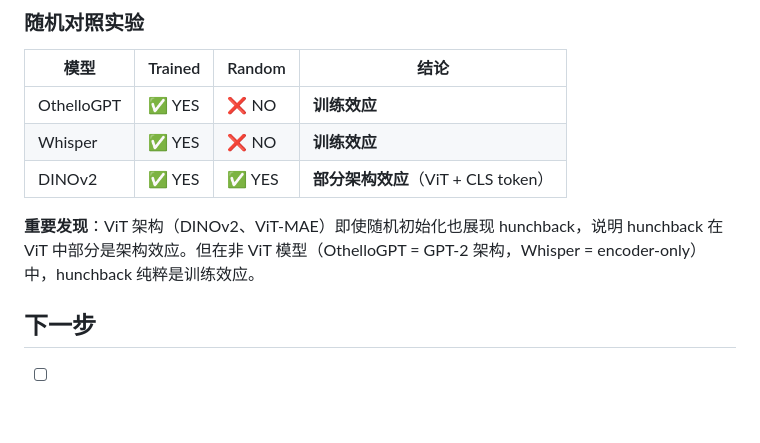
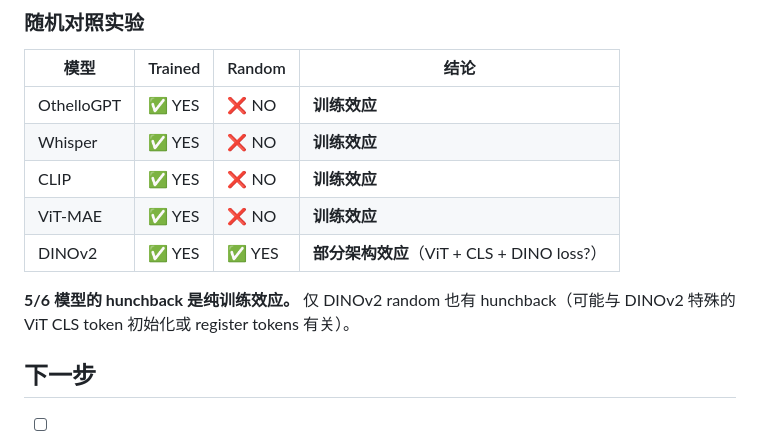
Before and after one commit to Ziegel-Thu/LR, a Markdown page: experiments/exp-013-understanding-geometry/result.md, the part around the change. Drawn GitHub-style; blank space fills up the shorter version.

Commit message:
exp-013: random ViT-MAE + CLIP both NO hunchback — training effect confirmed for 5/6
Only DINOv2-random has hunchback (architecture effect specific to DINOv2).
ViT-MAE-random, CLIP-random, OthelloGPT-random, Whisper-random all NO.
Hunchback is overwhelmingly a training effect.

Co-authored-by: Copilot <223556219+Copilot@users.noreply.github.com>

```diff
--- a/experiments/exp-013-understanding-geometry/result.md
+++ b/experiments/exp-013-understanding-geometry/result.md
@@ -130,9 +130,11 @@ V-JEPA 2 展现了最强的 hunchback：ID 从 36 (L0) 升到 59 (L7)，再降
 |------|---------|--------|------|
 | OthelloGPT | ✅ YES | ❌ NO | **训练效应** |
 | Whisper | ✅ YES | ❌ NO | **训练效应** |
-| DINOv2 | ✅ YES | ✅ YES | **部分架构效应**（ViT + CLS token）|
+| CLIP | ✅ YES | ❌ NO | **训练效应** |
+| ViT-MAE | ✅ YES | ❌ NO | **训练效应** |
+| DINOv2 | ✅ YES | ✅ YES | **部分架构效应**（ViT + CLS + DINO loss?）|
 
-**重要发现**：ViT 架构（DINOv2、ViT-MAE）即使随机初始化也展现 hunchback，说明 hunchback 在 ViT 中部分是架构效应。但在非 ViT 模型（OthelloGPT = GPT-2 架构，Whisper = encoder-only）中，hunchback 纯粹是训练效应。
+**5/6 模型的 hunchback 是纯训练效应。** 仅 DINOv2 random 也有 hunchback（可能与 DINOv2 特殊的 ViT CLS token 初始化或 register tokens 有关）。
 
 ## 下一步
 
```
